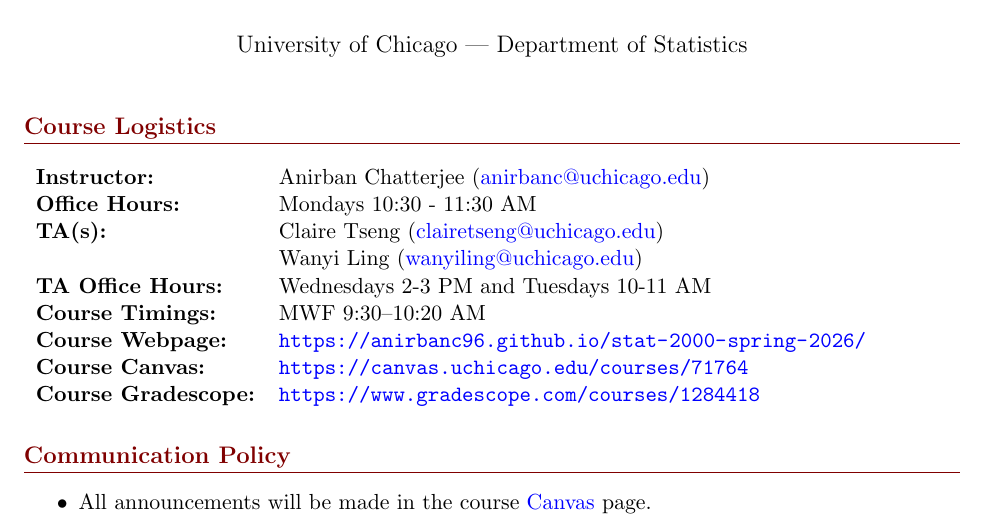
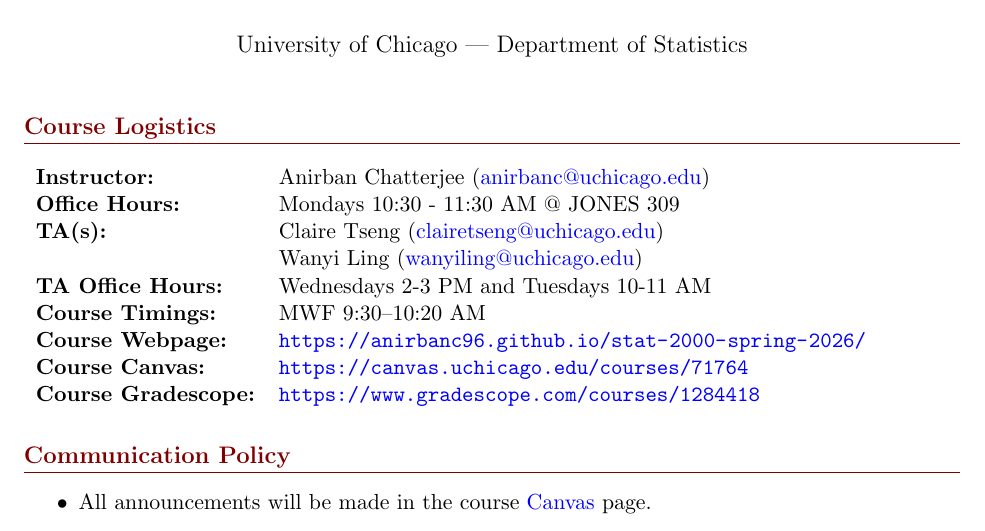
Before and after one commit to anirbanc96/stat-2000-spring-2026, a LaTeX document (assets/course-materials/course-details/syllabus.tex): part of page 1 of 3, cut so that both start at the same text. Compiled offline with pdfLaTeX.

Commit message:
updated office hours

```diff
--- a/assets/course-materials/course-details/syllabus.tex
+++ b/assets/course-materials/course-details/syllabus.tex
@@ -22,7 +22,7 @@
 \section*{Course Logistics}
 \begin{tabular}{ll}
     \textbf{Instructor:} & Anirban Chatterjee (\href{mailto:anirbanc@uchicago.edu}{anirbanc@uchicago.edu}) \\
-    \textbf{Office Hours:} & Mondays 10:30 - 11:30 AM \\
+    \textbf{Office Hours:} & Mondays 10:30 - 11:30 AM @ JONES 309\\
     \textbf{TA(s):} & Claire Tseng (\href{mailto:clairetseng@uchicago.edu}{clairetseng@uchicago.edu}) \\ & Wanyi Ling (\href{mailto:wanyiling@uchicago.edu}{wanyiling@uchicago.edu})\\
     \textbf{TA Office Hours:} &  Wednesdays 2-3 PM and Tuesdays 10-11 AM\\
     \textbf{Course Timings:} & MWF 9:30--10:20 AM \\
```
Also changed, not shown: assets/course-materials/course-details/syllabus.pdf, 2 other files.
